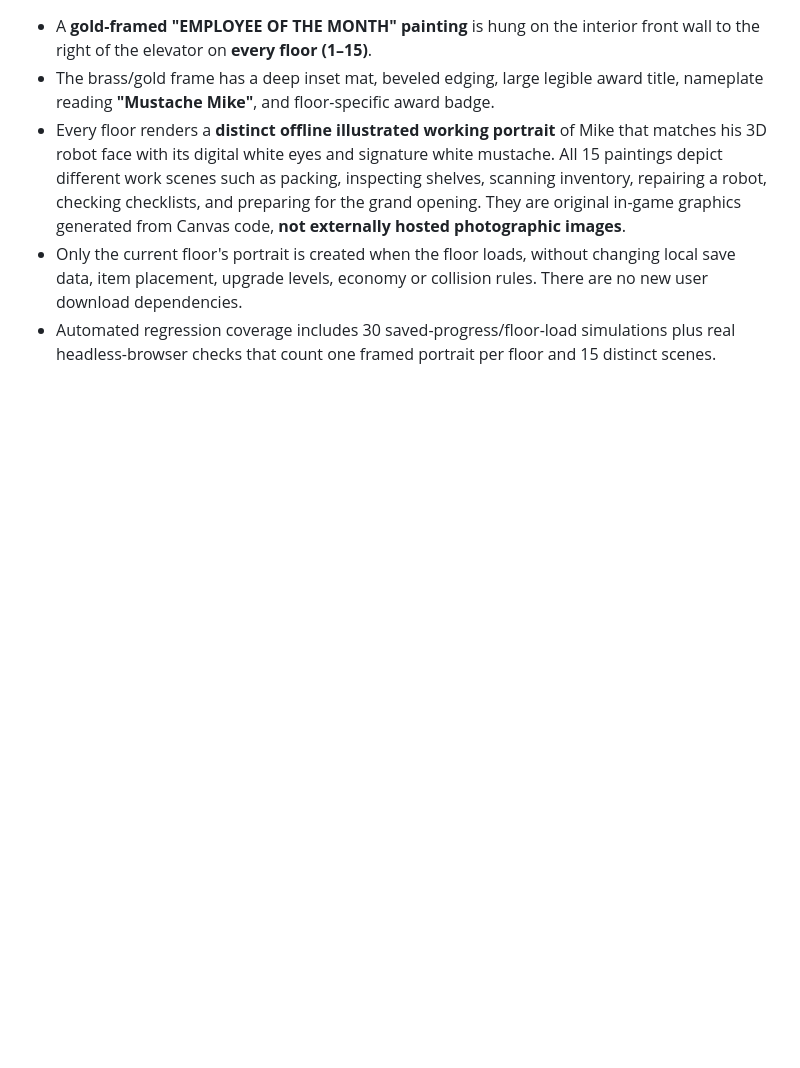
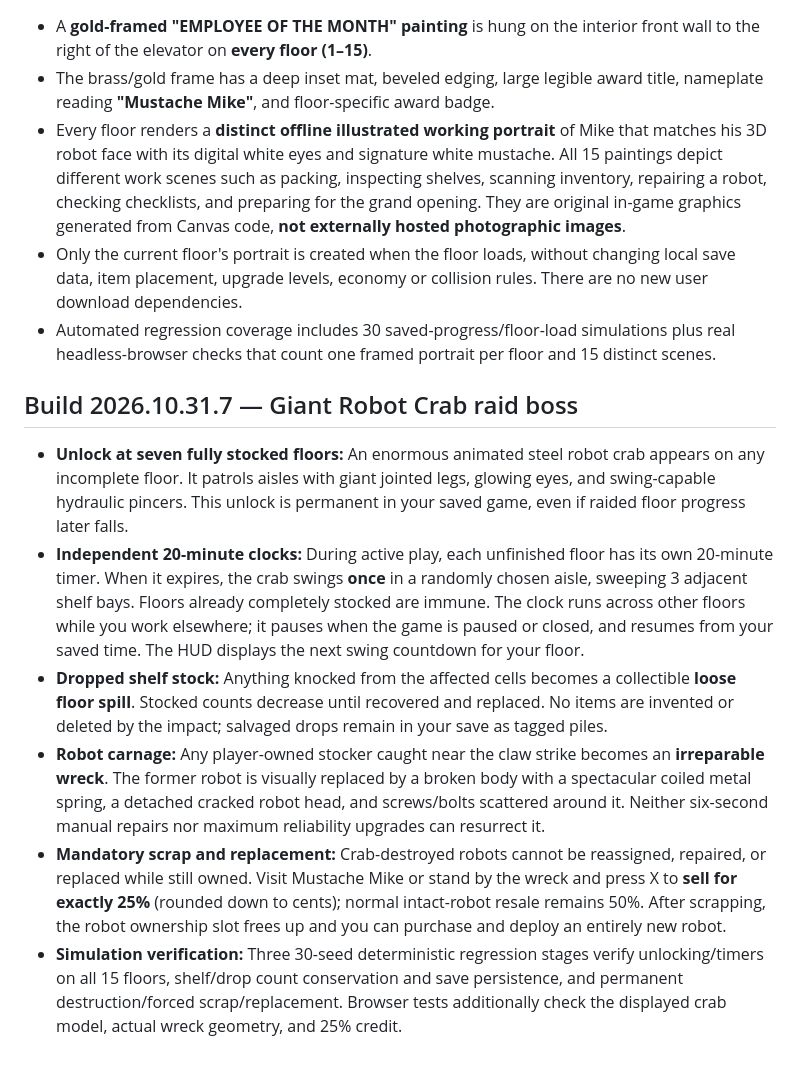
Before and after one commit to NicholaiHan/Mustache-Mart, a Markdown page: README.md, the part around one of its changes. Rendered like a GitHub page; blank space fills up the shorter version.

Commit message:
Release 2026.10.31.7 giant robot crab hazard with seven-floor unlock, timed shelf raids, and mandatory 25% robot scrap (README.md)

```diff
--- a/README.md
+++ b/README.md
@@ -219,3 +219,13 @@ The core logistic regression includes **30 randomized congestion simulations** w
 - Every floor renders a **distinct offline illustrated working portrait** of Mike that matches his 3D robot face with its digital white eyes and signature white mustache. All 15 paintings depict different work scenes such as packing, inspecting shelves, scanning inventory, repairing a robot, checking checklists, and preparing for the grand opening. They are original in-game graphics generated from Canvas code, **not externally hosted photographic images**.
 - Only the current floor's portrait is created when the floor loads, without changing local save data, item placement, upgrade levels, economy or collision rules. There are no new user download dependencies.
 - Automated regression coverage includes 30 saved-progress/floor-load simulations plus real headless-browser checks that count one framed portrait per floor and 15 distinct scenes.
+
+
+## Build 2026.10.31.7 — Giant Robot Crab raid boss
+
+- **Unlock at seven fully stocked floors:** An enormous animated steel robot crab appears on any incomplete floor. It patrols aisles with giant jointed legs, glowing eyes, and swing-capable hydraulic pincers. This unlock is permanent in your saved game, even if raided floor progress later falls.
+- **Independent 20-minute clocks:** During active play, each unfinished floor has its own 20-minute timer. When it expires, the crab swings **once** in a randomly chosen aisle, sweeping 3 adjacent shelf bays. Floors already completely stocked are immune. The clock runs across other floors while you work elsewhere; it pauses when the game is paused or closed, and resumes from your saved time. The HUD displays the next swing countdown for your floor.
+- **Dropped shelf stock:** Anything knocked from the affected cells becomes a collectible **loose floor spill**. Stocked counts decrease until recovered and replaced. No items are invented or deleted by the impact; salvaged drops remain in your save as tagged piles.
+- **Robot carnage:** Any player-owned stocker caught near the claw strike becomes an **irreparable wreck**. The former robot is visually replaced by a broken body with a spectacular coiled metal spring, a detached cracked robot head, and screws/bolts scattered around it. Neither six-second manual repairs nor maximum reliability upgrades can resurrect it.
+- **Mandatory scrap and replacement:** Crab-destroyed robots cannot be reassigned, repaired, or replaced while still owned. Visit Mustache Mike or stand by the wreck and press X to **sell for exactly 25%** (rounded down to cents); normal intact-robot resale remains 50%. After scrapping, the robot ownership slot frees up and you can purchase and deploy an entirely new robot.
+- **Simulation verification:** Three 30-seed deterministic regression stages verify unlocking/timers on all 15 floors, shelf/drop count conservation and save persistence, and permanent destruction/forced scrap/replacement. Browser tests additionally check the displayed crab model, actual wreck geometry, and 25% credit.
```
Also changed, not shown: other parts of README.md (+6 -6 lines).
